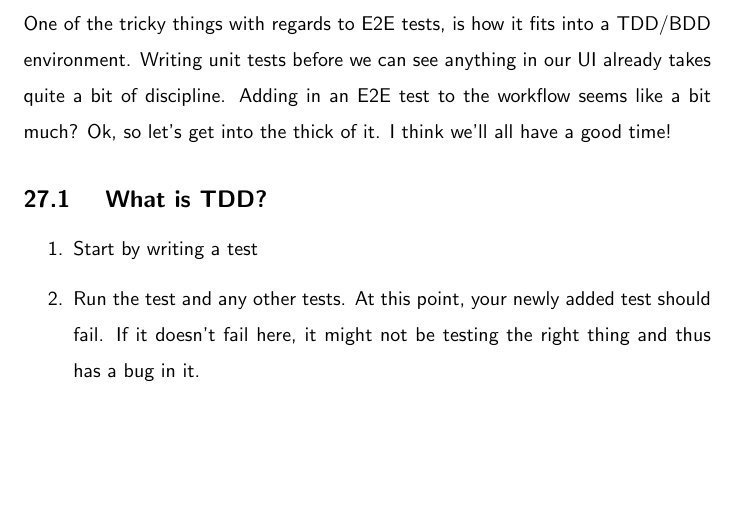
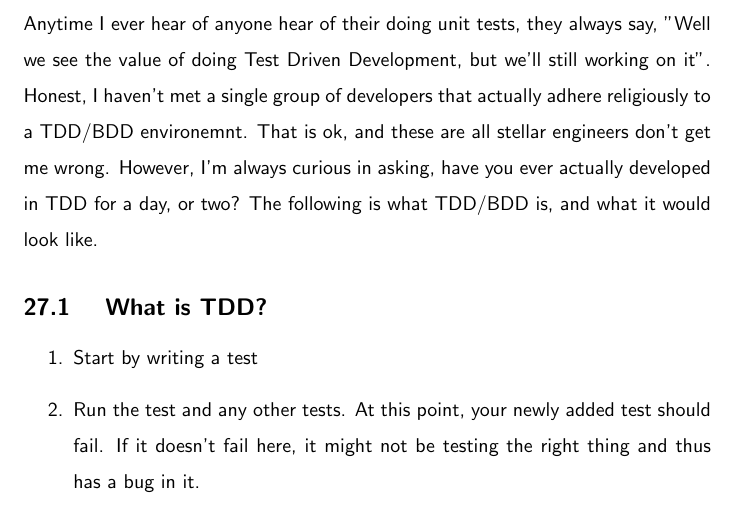
Before and after one commit to razroo/angular-content, a LaTeX document (main.tex, which reads tdd-bdd/tdd-bdd.tex): part of page 76 of 78 before the commit and part of page 76 of 79 after it, cut at the place of the change, the shorter picture padded with empty space. Compiled offline with pdfLaTeX.

Commit message:
Update the opening paragraph fro the tdd-bdd chapter.

```diff
--- a/tdd-bdd/tdd-bdd.tex
+++ b/tdd-bdd/tdd-bdd.tex
@@ -1,11 +1,13 @@
 \maketitle{}
 \section{ TDD/BDD }
 
-One of the tricky things with regards to E2E tests, is how it fits into a
-TDD/BDD environment. Writing unit tests before we can see anything in our UI
-already takes quite a bit of discipline. Adding in an E2E test to the workflow
-seems like a bit much? Ok, so let's get into the thick of it. I think we'll all
-have a good time!
+Anytime I ever hear of anyone hear of their doing unit tests, they always say,
+"Well we see the value of doing Test Driven Development, but we'll still working
+on it". Honest, I haven't met a single group of developers that actually adhere
+religiously to a TDD/BDD environemnt. That is ok, and these are all stellar
+engineers don't get me wrong. However, I'm always curious in asking, have you
+ever actually developed in TDD for a day, or two? The following is what TDD/BDD
+is, and what it would look like.
 
 \subsection{ What is TDD? }
 
```
